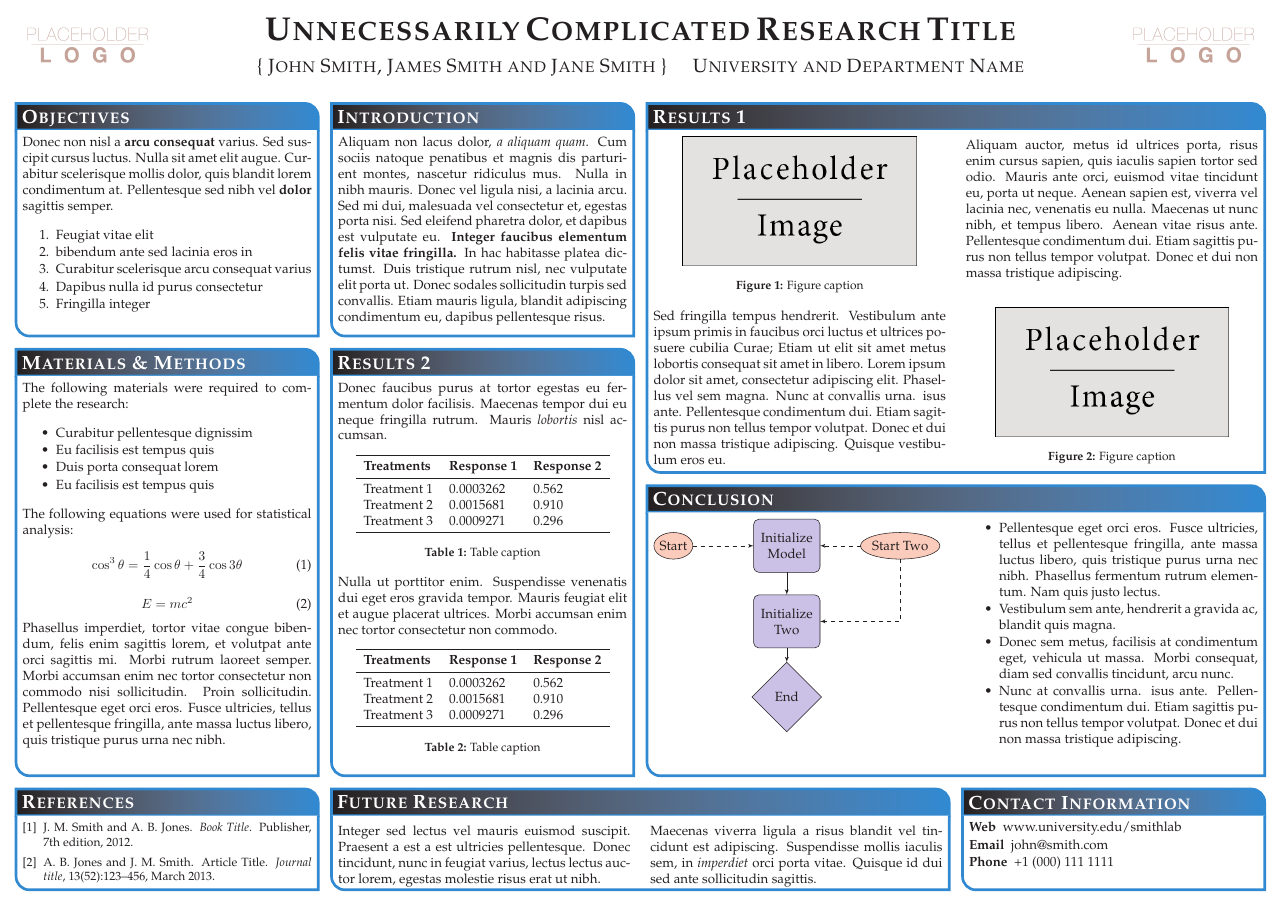
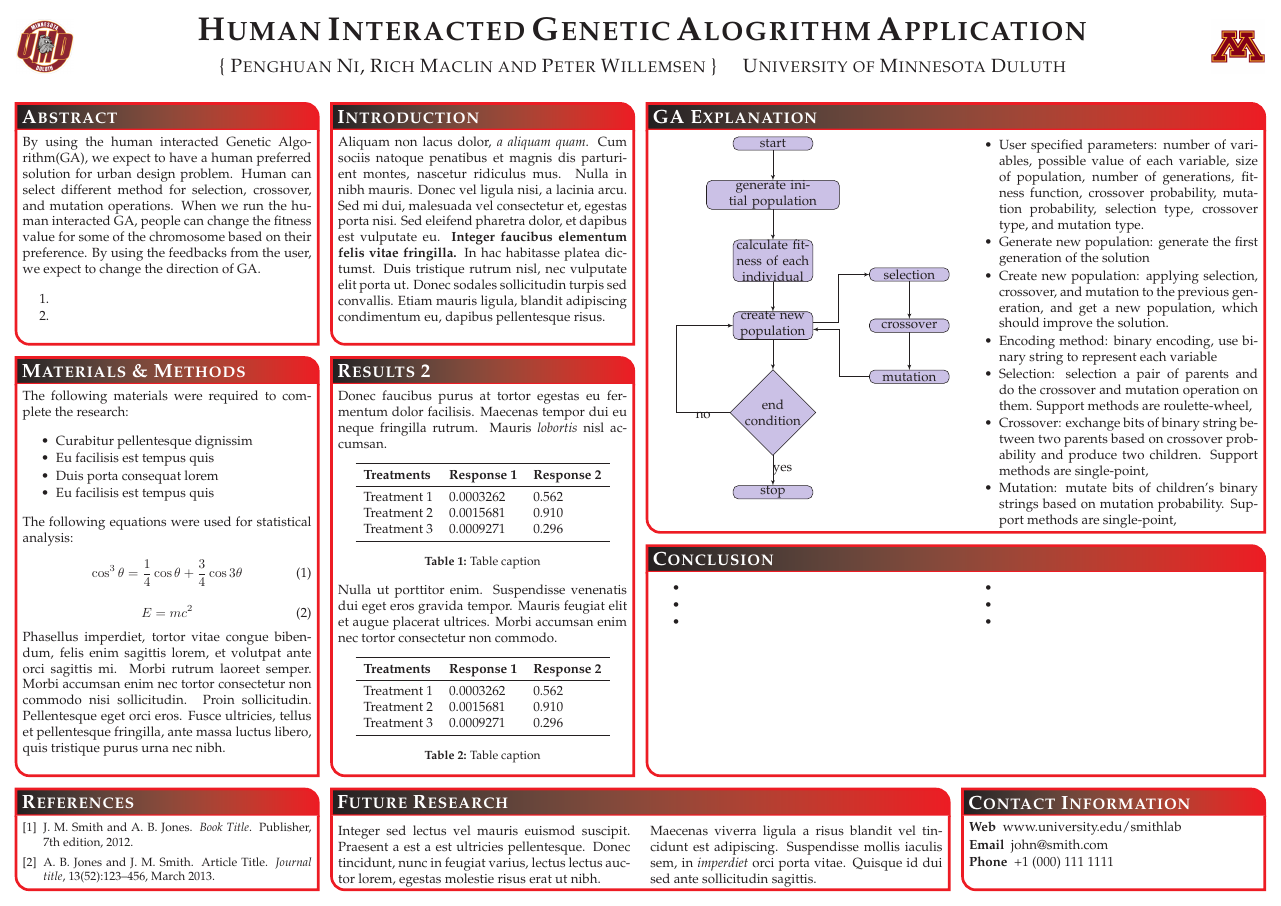
Before and after one commit to nixxx136/thesis_poster, a LaTeX poster (conference_poster_4.tex): the whole page. Compiled offline with pdfLaTeX.

Commit message:
Add GA explanation 1. Add flowchart and layout of flowchart 2. Add explanation of flowchart

```diff
--- a/conference_poster_4.tex
+++ b/conference_poster_4.tex
@@ -35,8 +35,10 @@
 	\setlength{\columnsep}{1.5em} % Slightly increase the space between columns
 	\setlength{\columnseprule}{0mm} % No horizontal rule between columns
 
+	% \usepackage{graphicx}% http://tex.stackexchange.com/questions/25887/how-to-move-a-whole-tikzpicture
+
 	\usepackage{tikz} % Required for flow chart
-\usetikzlibrary{shapes,arrows} % Tikz libraries required for the flow chart in the template
+	\usetikzlibrary{positioning,shapes,arrows} % Tikz libraries required for the flow chart in the template
 
 	\newcommand{\compresslist}{ % Define a command to reduce spacing within itemize/enumerate environments, this is used right after \begin{itemize} or \begin{enumerate}
 	\setlength{\itemsep}{1pt}
@@ -45,7 +47,7 @@
 	}
 
 	\definecolor{lightblue}{rgb}{0.145,0.6666,1} % Defines the color used for content box headers
-
+	\definecolor{maroon}{rgb}{128,0,0} % Defines the color used for content box headers
 	\begin{document}
 
 	\begin{poster}
@@ -71,25 +75,29 @@ linewidth=2pt % Width of the border lines around content boxes
 	%	TITLE SECTION
 	%----------------------------------------------------------------------------------------
 	%
-{\includegraphics[height=4em]{logo.png}} % First university/lab logo on the left
-{\bf\textsc{Unnecessarily Complicated Research Title}\vspace{0.5em}} % Poster title
-{\textsc{\{ John Smith, James Smith and Jane Smith \} \hspace{12pt} University and Department Name}} % Author names and institution
-{\includegraphics[height=4em]{logo.png}} % Second university/lab logo on the right
+	% {\includegraphics[height=4em]{logo.png}} % First university/lab logo on the left
+	{\includegraphics[height=4em]{UMD.png}}
+	{\bf\textsc{Human Interacted Genetic Alogrithm Application}\vspace{0.5em}} % Poster title
+	{\textsc{\{ Penghuan Ni, Rich Maclin and Peter Willemsen \} \hspace{12pt} University of Minnesota Duluth}} % Author names and institution
+	% {\includegraphics[height=4em]{logo.png}} % Second university/lab logo on the right
+	{\includegraphics[height=4em]{UMN.jpg}}
 
 	%----------------------------------------------------------------------------------------
-%	OBJECTIVES
+	%	Abstract
 	%----------------------------------------------------------------------------------------
 
-\headerbox{Objectives}{name=objectives,column=0,row=0}{
+	\headerbox{Abstract}{name=abstract,column=0,row=0}{
 
-Donec non nisl a \textbf{arcu consequat} varius. Sed suscipit cursus luctus. Nulla sit amet elit augue. Curabitur scelerisque mollis dolor, quis blandit lorem condimentum at. Pellentesque sed nibh vel \textbf{dolor} sagittis semper.
+	% Donec non nisl a \textbf{arcu consequat} varius. Sed suscipit cursus luctus. Nulla sit amet elit augue. Curabitur scelerisque mollis dolor, quis blandit lorem condimentum at. Pellentesque sed nibh vel \textbf{dolor} sagittis semper.
+
+	By using the human interacted Genetic Algorithm(GA), we expect to have a human preferred solution for urban design problem. Human can select different method for selection, crossover, and mutation operations. When we run the human interacted GA, people can change the fitness value for some of the chromosome based on their preference. By using the feedbacks from the user, we expect to change the direction of GA.
 
 	\begin{enumerate}\compresslist
-\item Feugiat vitae elit
-\item bibendum ante sed lacinia eros in
-\item Curabitur scelerisque arcu consequat varius
-\item Dapibus nulla id purus consectetur
-\item Fringilla integer
+	\item
+	\item
+	% \item
+	% \item
+	% \item
 	\end{enumerate}
 
 	\vspace{0.3em} % When there are two boxes, some whitespace may need to be added if the one on the right has more content
@@ -99,37 +107,69 @@ Donec non nisl a \textbf{arcu consequat} varius. Sed suscipit cursus luctus. Nul
 	%	INTRODUCTION
 	%----------------------------------------------------------------------------------------
 
-\headerbox{Introduction}{name=introduction,column=1,row=0,bottomaligned=objectives}{
+	\headerbox{Introduction}{name=introduction,column=1,row=0,bottomaligned=abstract}{
 
 	Aliquam non lacus dolor, \textit{a aliquam quam}. Cum sociis natoque penatibus et magnis dis parturient montes, nascetur ridiculus mus. Nulla in nibh mauris. Donec vel ligula nisi, a lacinia arcu. Sed mi dui, malesuada vel consectetur et, egestas porta nisi. Sed eleifend pharetra dolor, et dapibus est vulputate eu. \textbf{Integer faucibus elementum felis vitae fringilla.} In hac habitasse platea dictumst. Duis tristique rutrum nisl, nec vulputate elit porta ut. Donec sodales sollicitudin turpis sed convallis. Etiam mauris ligula, blandit adipiscing condimentum eu, dapibus pellentesque risus.
 	}
 
 	%----------------------------------------------------------------------------------------
-%	RESULTS 1
+	%	GA EXPLAINATION
 	%----------------------------------------------------------------------------------------
 
-\headerbox{Results 1}{name=results,column=2,span=2,row=0}{
+	\headerbox{GA Explanation}{name=gaexplanation,column=2,span=2,row=0}{
 
 	\begin{multicols}{2}
-\vspace{1em}
-\begin{center}
-\includegraphics[width=0.8\linewidth]{placeholder}
-\captionof{figure}{Figure caption}
-\end{center}
 
-Aliquam auctor, metus id ultrices porta, risus enim cursus sapien, quis iaculis sapien tortor sed odio. Mauris ante orci, euismod vitae tincidunt eu, porta ut neque. Aenean sapien est, viverra vel lacinia nec, venenatis eu nulla. Maecenas ut nunc nibh, et tempus libero. Aenean vitae risus ante. Pellentesque condimentum dui. Etiam sagittis purus non tellus tempor volutpat. Donec et dui non massa tristique adipiscing.
-\end{multicols}
+	% Define block styles
 
-%------------------------------------------------
+	\tikzstyle{decision} = [diamond, draw, fill=blue!20,
+	text width=4.5em, text badly centered, node distance=2.5cm, inner sep=0pt]
+	\tikzstyle{block} = [rectangle, draw, fill=blue!20, node distance=2cm,
+	text width=6em, text centered, rounded corners, minimum height=1em]
+	\tikzstyle{line} = [draw, -latex']
+	\tikzstyle{cloud} = [draw, ellipse,fill=red!20, node distance=3cm,
+	minimum height=2em]
 
-\begin{multicols}{2}
-\vspace{1em}
-Sed fringilla tempus hendrerit. Vestibulum ante ipsum primis in faucibus orci luctus et ultrices posuere cubilia Curae; Etiam ut elit sit amet metus lobortis consequat sit amet in libero. Lorem ipsum dolor sit amet, consectetur adipiscing elit. Phasellus vel sem magna. Nunc at convallis urna. isus ante. Pellentesque condimentum dui. Etiam sagittis purus non tellus tempor volutpat. Donec et dui non massa tristique adipiscing. Quisque vestibulum eros eu.
+	\hspace*{1.5em}{
+		\begin{tikzpicture}[node distance = 2cm, auto]
+		% \hspace*{3em}
+		% Place nodes
+		\node [block] (init) {start};
+		\node [block, text width=10em, below = .8cm of init] (initpop) {generate initial population};
+		\node [block, below = .81cm of initpop] (calcfitness) {calculate fitness of each individual };
+		%     \node [block, below of=initpop] (evaluate) {evaluate candidate models};
+		%     \node [block, left of=evaluate, node distance=3cm] (update) {update model};
+		\node [block, below = .8cm of calcfitness] (newpop) {create new population};
+		\node [block, right = 1.5cm of newpop] (crossover) {crossover};
+		\node [block, above = 1cm of crossover] (selection) {selection};
+		\node [block, below = 1cm of crossover] (mutation) {mutation};
+		\node [decision, below = .8cm of newpop] (decide) {end condition};
+		\node [block, below = .8cm of decide, node distance=2cm] (stop) {stop};
+		    % Draw edges
+	    \path [line] (init) -- (initpop);
+	    \path [line] (initpop) -- (calcfitness);
+	    \path [line] (calcfitness) -- (newpop);
+	    \path [line] ([yshift=0.1cm] newpop.east) -| ([xshift=-.82cm] selection.west) -- (selection.west);
+	    \path [line] (selection) -- (crossover);
+	    \path [line] (crossover) -- (mutation);
+	    \path [line] (mutation) -| ([xshift=.7cm, yshift=-0.1cm] newpop.east) -- ([yshift=-0.1cm] newpop.east);
+	    \path [line] (newpop) -- (decide);
+	    \path [line] (decide) -| node [near start] {no} ([xshift=-1.5cm] newpop.west) -- (newpop);
+		\path [line] (decide) -- node {yes}(stop);
+		\end{tikzpicture}
+	}
 
-\begin{center}
-\includegraphics[width=0.8\linewidth]{placeholder}
-\captionof{figure}{Figure caption}
-\end{center}
+	\vspace{3em}
+
+	\begin{itemize}\compresslist
+	\item User specified parameters: number of variables, possible value of each variable, size of population, number of generations, fitness function, crossover probability, mutation probability, selection type, crossover type, and mutation type.
+	\item Generate new population: generate the first generation of the solution
+	\item Create new population: applying selection, crossover, and mutation to the previous generation, and get a new population, which should improve the solution.
+	\item Encoding method: binary encoding, use binary string to represent each variable
+	\item Selection: selection a pair of parents and do the crossover and mutation operation on them. Support methods are roulette-wheel,
+	\item Crossover: exchange bits of binary string between two parents based on crossover probability and produce two children. Support methods are single-point,
+	\item Mutation: mutate bits of children's binary strings based on mutation probability. Support methods are single-point,
+	\end{itemize}
 
 	\end{multicols}
 	}
@@ -177,35 +217,21 @@ Maecenas viverra ligula a risus blandit vel tincidunt est adipiscing. Suspendiss
 	%	CONCLUSION
 	%----------------------------------------------------------------------------------------
 
-\headerbox{Conclusion}{name=conclusion,column=2,span=2,row=0,below=results,above=references}{
+	\headerbox{Conclusion}{name=conclusion,column=2,span=2,row=0,below=gaexplanation,above=references}{
 
 	\begin{multicols}{2}
 
-\tikzstyle{decision} = [diamond, draw, fill=blue!20, text width=4.5em, text badly centered, node distance=2cm, inner sep=0pt]
-\tikzstyle{block} = [rectangle, draw, fill=blue!20, text width=5em, text centered, rounded corners, minimum height=4em]
-\tikzstyle{line} = [draw, -latex']
-\tikzstyle{cloud} = [draw, ellipse, fill=red!20, node distance=3cm, minimum height=2em]
 
-\begin{tikzpicture}[node distance = 2cm, auto]
-\node [block] (init) {Initialize Model};
-\node [cloud, left of=init] (Start) {Start};
-\node [cloud, right of=init] (Start2) {Start Two};
-\node [block, below of=init] (init2) {Initialize Two};
-\node [decision, below of=init2] (End) {End};
-\path [line] (init) -- (init2);
-\path [line] (init2) -- (End);
-\path [line, dashed] (Start) -- (init);
-\path [line, dashed] (Start2) -- (init);
-\path [line, dashed] (Start2) |- (init2);
-\end{tikzpicture}
 
 	%------------------------------------------------
 
 	\begin{itemize}\compresslist
-\item Pellentesque eget orci eros. Fusce ultricies, tellus et pellentesque fringilla, ante massa luctus libero, quis tristique purus urna nec nibh. Phasellus fermentum rutrum elementum. Nam quis justo lectus.
-\item Vestibulum sem ante, hendrerit a gravida ac, blandit quis magna.
-\item Donec sem metus, facilisis at condimentum eget, vehicula ut massa. Morbi consequat, diam sed convallis tincidunt, arcu nunc.
-\item Nunc at convallis urna. isus ante. Pellentesque condimentum dui. Etiam sagittis purus non tellus tempor volutpat. Donec et dui non massa tristique adipiscing.
+	\item
+	\item
+	\item
+	\item
+	\item
+	\item
 	\end{itemize}
 
 	\end{multicols}
```
Also changed, not shown: flowchart/ga_flowchart/ga_flowchart.tex (+3 -3 lines), conference_poster_4.pdf, figures/UMD.png (added), figures/UMN.jpg (added), flowchart/ga_flowchart/ga_flowchart.pdf, makefile, conference_poster_4.tex (10 more changed lines). Lines whose indentation alone changed are shown as unchanged.
